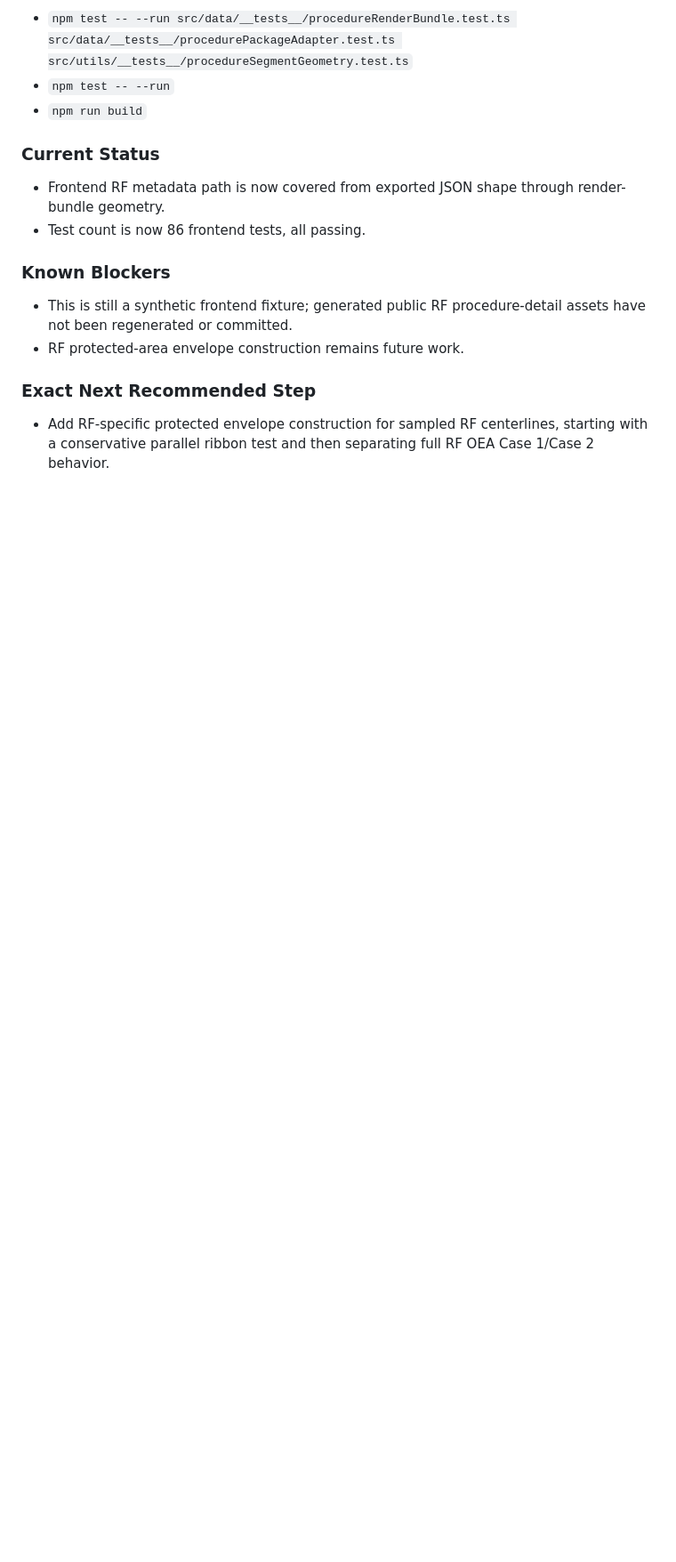
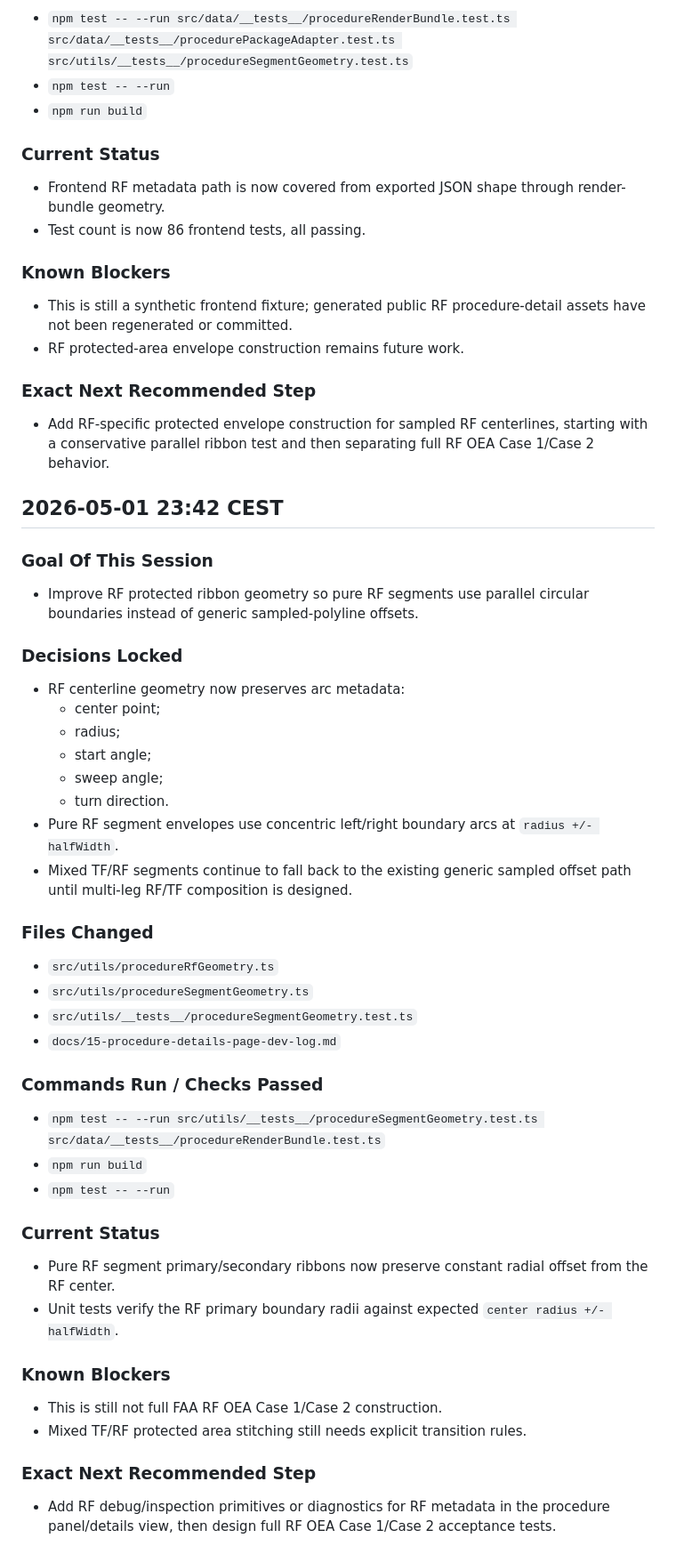
Before and after one commit to Horizon-42/thesis, a Markdown page: aeroviz-4d/docs/15-procedure-details-page-dev-log.md, the part around the change. Shown at 89% size. GitHub-like rendering; blank space fills up the shorter version.

Commit message:
docs: log RF envelope geometry stage

```diff
--- a/aeroviz-4d/docs/15-procedure-details-page-dev-log.md
+++ b/aeroviz-4d/docs/15-procedure-details-page-dev-log.md
@@ -395,3 +395,40 @@
 
 ### Exact Next Recommended Step
 - Add RF-specific protected envelope construction for sampled RF centerlines, starting with a conservative parallel ribbon test and then separating full RF OEA Case 1/Case 2 behavior.
+
+## 2026-05-01 23:42 CEST
+
+### Goal Of This Session
+- Improve RF protected ribbon geometry so pure RF segments use parallel circular boundaries instead of generic sampled-polyline offsets.
+
+### Decisions Locked
+- RF centerline geometry now preserves arc metadata:
+  - center point;
+  - radius;
+  - start angle;
+  - sweep angle;
+  - turn direction.
+- Pure RF segment envelopes use concentric left/right boundary arcs at `radius +/- halfWidth`.
+- Mixed TF/RF segments continue to fall back to the existing generic sampled offset path until multi-leg RF/TF composition is designed.
+
+### Files Changed
+- `src/utils/procedureRfGeometry.ts`
+- `src/utils/procedureSegmentGeometry.ts`
+- `src/utils/__tests__/procedureSegmentGeometry.test.ts`
+- `docs/15-procedure-details-page-dev-log.md`
+
+### Commands Run / Checks Passed
+- `npm test -- --run src/utils/__tests__/procedureSegmentGeometry.test.ts src/data/__tests__/procedureRenderBundle.test.ts`
+- `npm run build`
+- `npm test -- --run`
+
+### Current Status
+- Pure RF segment primary/secondary ribbons now preserve constant radial offset from the RF center.
+- Unit tests verify the RF primary boundary radii against expected `center radius +/- halfWidth`.
+
+### Known Blockers
+- This is still not full FAA RF OEA Case 1/Case 2 construction.
+- Mixed TF/RF protected area stitching still needs explicit transition rules.
+
+### Exact Next Recommended Step
+- Add RF debug/inspection primitives or diagnostics for RF metadata in the procedure panel/details view, then design full RF OEA Case 1/Case 2 acceptance tests.
```
